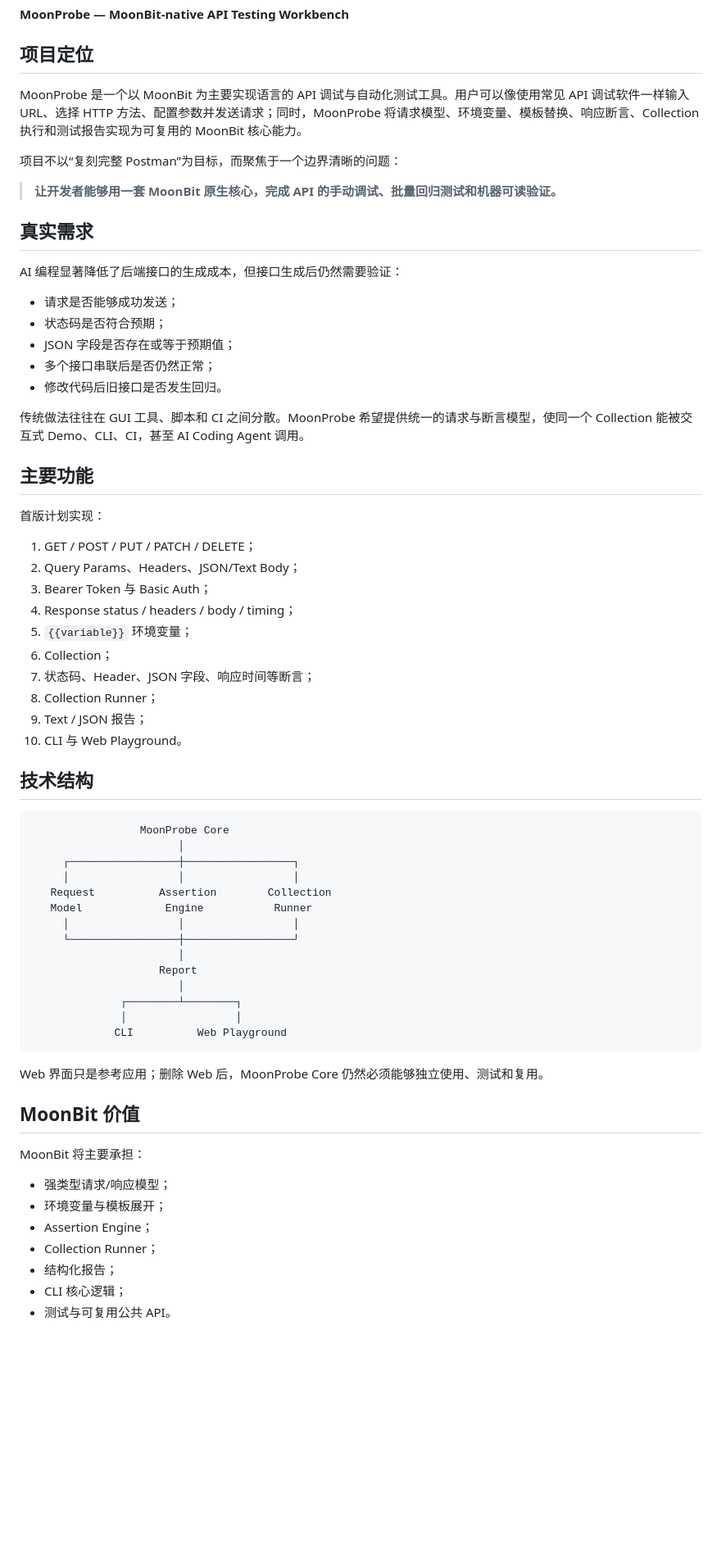
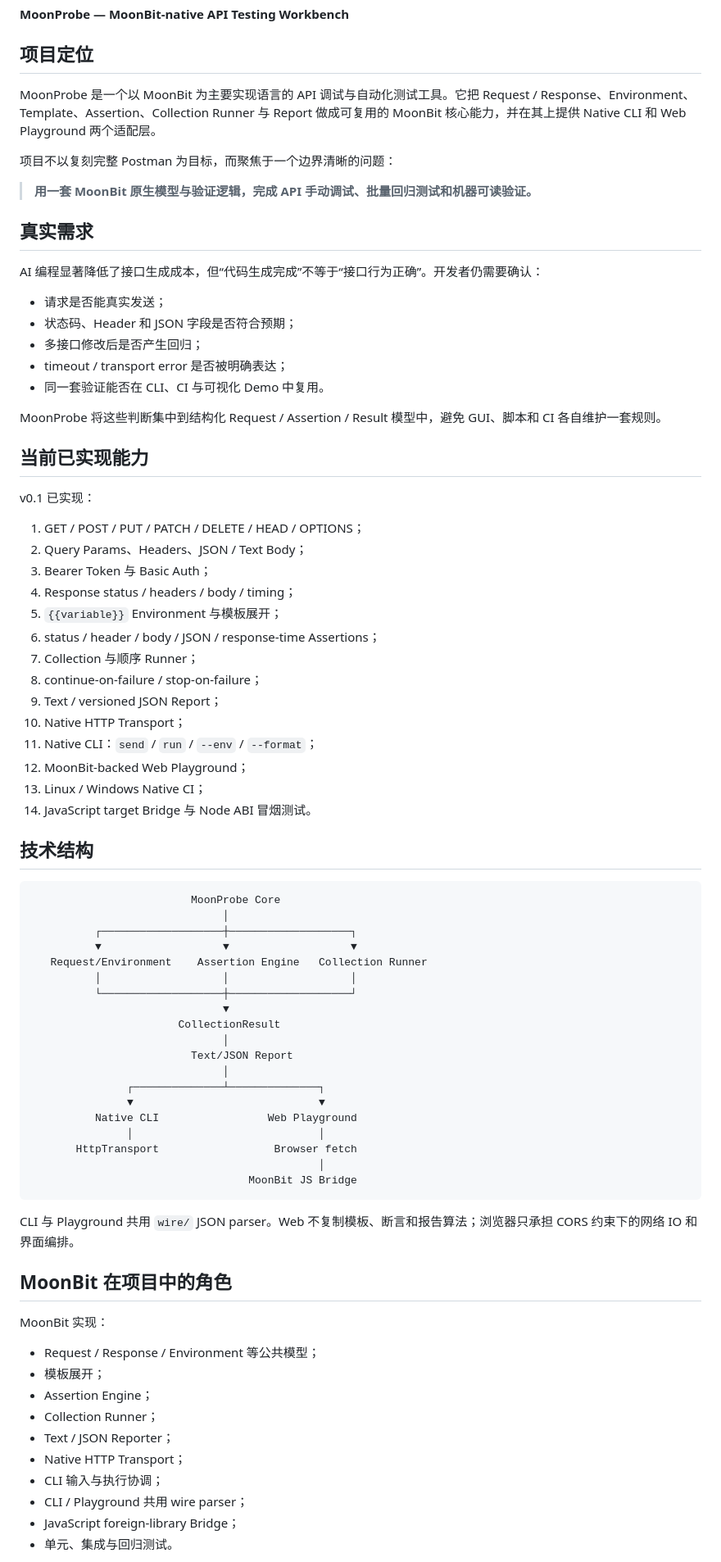
Before and after one commit to wulisususu/MoonProbe, a Markdown page: docs/PROJECT_PROPOSAL.md, the part around one of its changes. Shown at 82% size. GitHub-like rendering; blank space fills up the shorter version.

Commit message:
docs: align proposal with implemented MVP

````diff
--- a/docs/PROJECT_PROPOSAL.md
+++ b/docs/PROJECT_PROPOSAL.md
@@ -6,69 +6,81 @@
 
 ## 项目定位
 
-MoonProbe 是一个以 MoonBit 为主要实现语言的 API 调试与自动化测试工具。用户可以像使用常见 API 调试软件一样输入 URL、选择 HTTP 方法、配置参数并发送请求；同时，MoonProbe 将请求模型、环境变量、模板替换、响应断言、Collection 执行和测试报告实现为可复用的 MoonBit 核心能力。
+MoonProbe 是一个以 MoonBit 为主要实现语言的 API 调试与自动化测试工具。它把 Request / Response、Environment、Template、Assertion、Collection Runner 与 Report 做成可复用的 MoonBit 核心能力，并在其上提供 Native CLI 和 Web Playground 两个适配层。
 
-项目不以“复刻完整 Postman”为目标，而聚焦于一个边界清晰的问题：
+项目不以复刻完整 Postman 为目标，而聚焦于一个边界清晰的问题：
 
-> **让开发者能够用一套 MoonBit 原生核心，完成 API 的手动调试、批量回归测试和机器可读验证。**
+> **用一套 MoonBit 原生模型与验证逻辑，完成 API 手动调试、批量回归测试和机器可读验证。**
 
 ## 真实需求
 
-AI 编程显著降低了后端接口的生成成本，但接口生成后仍然需要验证：
+AI 编程显著降低了接口生成成本，但“代码生成完成”不等于“接口行为正确”。开发者仍需要确认：
 
-- 请求是否能够成功发送；
-- 状态码是否符合预期；
-- JSON 字段是否存在或等于预期值；
-- 多个接口串联后是否仍然正常；
-- 修改代码后旧接口是否发生回归。
+- 请求是否能真实发送；
+- 状态码、Header 和 JSON 字段是否符合预期；
+- 多接口修改后是否产生回归；
+- timeout / transport error 是否被明确表达；
+- 同一套验证能否在 CLI、CI 与可视化 Demo 中复用。
 
-传统做法往往在 GUI 工具、脚本和 CI 之间分散。MoonProbe 希望提供统一的请求与断言模型，使同一个 Collection 能被交互式 Demo、CLI、CI，甚至 AI Coding Agent 调用。
+MoonProbe 将这些判断集中到结构化 Request / Assertion / Result 模型中，避免 GUI、脚本和 CI 各自维护一套规则。
 
-## 主要功能
+## 当前已实现能力
 
-首版计划实现：
+v0.1 已实现：
 
-1. GET / POST / PUT / PATCH / DELETE；
-2. Query Params、Headers、JSON/Text Body；
+1. GET / POST / PUT / PATCH / DELETE / HEAD / OPTIONS；
+2. Query Params、Headers、JSON / Text Body；
 3. Bearer Token 与 Basic Auth；
 4. Response status / headers / body / timing；
-5. `{{variable}}` 环境变量；
-6. Collection；
-7. 状态码、Header、JSON 字段、响应时间等断言；
-8. Collection Runner；
-9. Text / JSON 报告；
-10. CLI 与 Web Playground。
+5. `{{variable}}` Environment 与模板展开；
+6. status / header / body / JSON / response-time Assertions；
+7. Collection 与顺序 Runner；
+8. continue-on-failure / stop-on-failure；
+9. Text / versioned JSON Report；
+10. Native HTTP Transport；
+11. Native CLI：`send` / `run` / `--env` / `--format`；
+12. MoonBit-backed Web Playground；
+13. Linux / Windows Native CI；
+14. JavaScript target Bridge 与 Node ABI 冒烟测试。
 
 ## 技术结构
 
-```text
-                 MoonProbe Core
-                       │
-     ┌─────────────────┼─────────────────┐
-     │                 │                 │
-   Request          Assertion        Collection
-   Model             Engine           Runner
-     │                 │                 │
-     └─────────────────┼─────────────────┘
-                       │
-                    Report
-                       │
-              ┌────────┴────────┐
-              │                 │
-             CLI          Web Playground
-```
+~~~text
+                         MoonProbe Core
+                              │
+          ┌───────────────────┼───────────────────┐
+          ▼                   ▼                   ▼
+   Request/Environment    Assertion Engine   Collection Runner
+          │                   │                   │
+          └───────────────────┼───────────────────┘
+                              ▼
+                       CollectionResult
+                              │
+                         Text/JSON Report
+                              │
+               ┌──────────────┴──────────────┐
+               ▼                             ▼
+          Native CLI                 Web Playground
+               │                             │
+       HttpTransport                  Browser fetch
+                                             │
+                                  MoonBit JS Bridge
+~~~
 
-Web 界面只是参考应用；删除 Web 后，MoonProbe Core 仍然必须能够独立使用、测试和复用。
+CLI 与 Playground 共用 `wire/` JSON parser。Web 不复制模板、断言和报告算法；浏览器只承担 CORS 约束下的网络 IO 和界面编排。
 
-## MoonBit 价值
+## MoonBit 在项目中的角色
 
-MoonBit 将主要承担：
+MoonBit 实现：
 
-- 强类型请求/响应模型；
-- 环境变量与模板展开；
+- Request / Response / Environment 等公共模型；
+- 模板展开；
 - Assertion Engine；
 - Collection Runner；
-- 结构化报告；
-- CLI 核心逻辑；
-- 测试与可复用公共 API。
+- Text / JSON Reporter；
+- Native HTTP Transport；
+- CLI 输入与执行协调；
+- CLI / Playground 共用 wire parser；
+- JavaScript foreign-library Bridge；
+- 单元、集成与回归测试。
 
````
Also changed, not shown: other parts of docs/PROJECT_PROPOSAL.md (+37 -22 lines).
